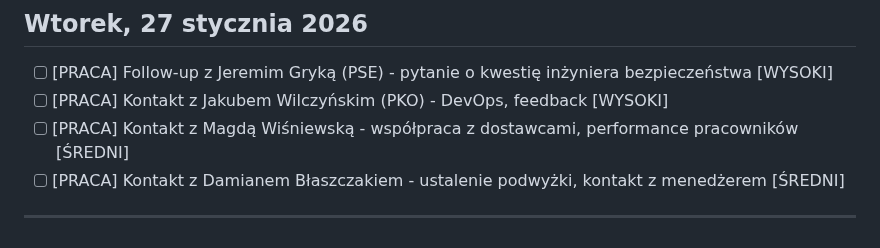
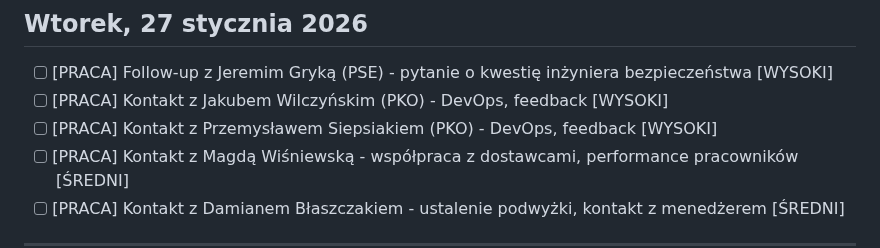
Before and after one commit to szakalmce/task-manager, a Markdown page: codzienne-dzialania.md, the part around the change. Rendered like a GitHub page.

Commit message:
Auto-update: codzienne-dzialania.md (2026-01-22 10:47:58)
Co-Authored-By: Claude Sonnet 4.5 <noreply@anthropic.com>

```diff
--- a/codzienne-dzialania.md
+++ b/codzienne-dzialania.md
@@ -316,6 +316,7 @@ Kontynuacja pracy nad przetargiem ING - analiza dokumentu DORA. Rozmowy z Grzego
 
 - [ ] [PRACA] Follow-up z Jeremim Gryką (PSE) - pytanie o kwestię inżyniera bezpieczeństwa [WYSOKI]
 - [ ] [PRACA] Kontakt z Jakubem Wilczyńskim (PKO) - DevOps, feedback [WYSOKI]
+- [ ] [PRACA] Kontakt z Przemysławem Siepsiakiem (PKO) - DevOps, feedback [WYSOKI]
 - [ ] [PRACA] Kontakt z Magdą Wiśniewską - współpraca z dostawcami, performance pracowników [ŚREDNI]
 - [ ] [PRACA] Kontakt z Damianem Błaszczakiem - ustalenie podwyżki, kontakt z menedżerem [ŚREDNI]
 
```
